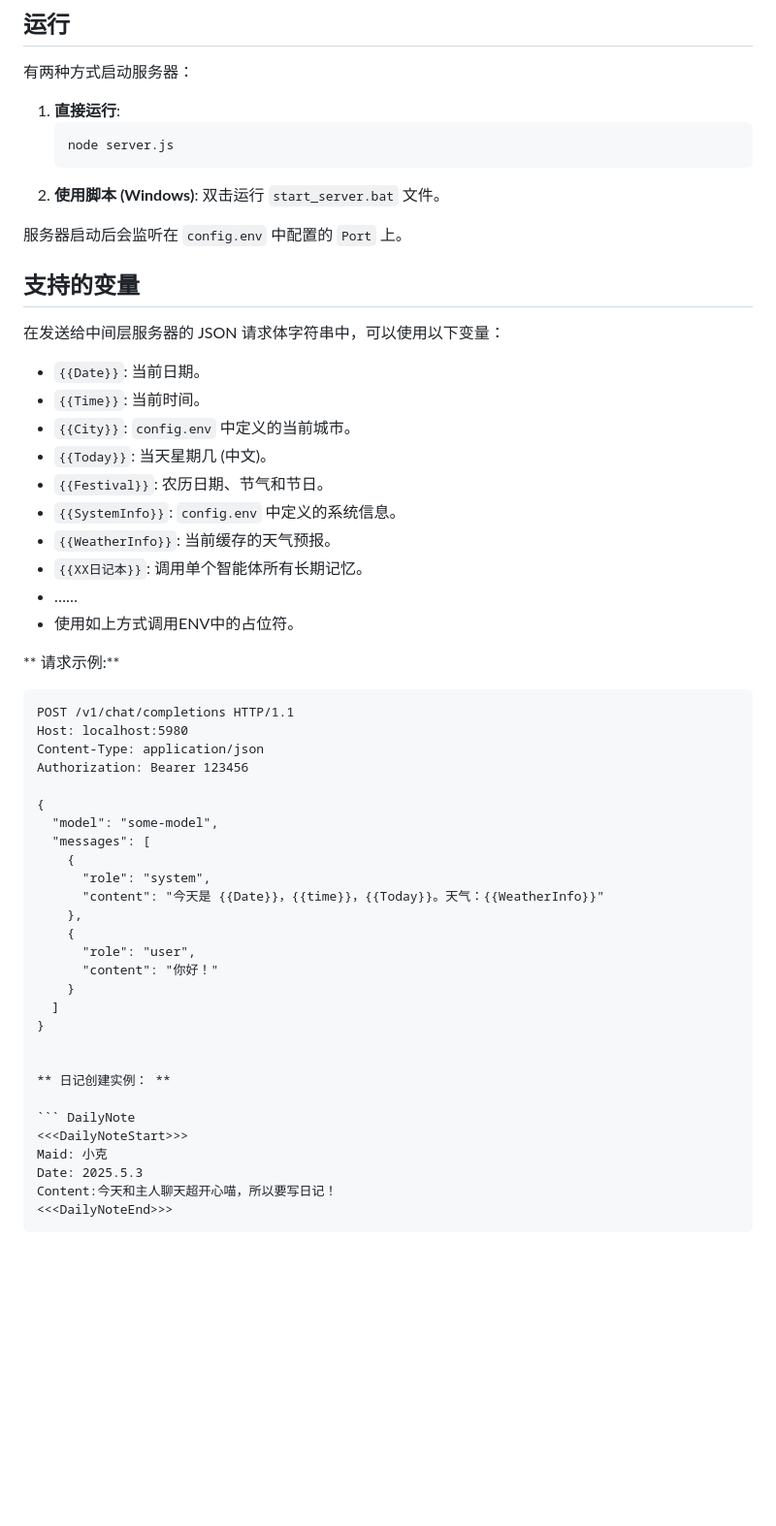
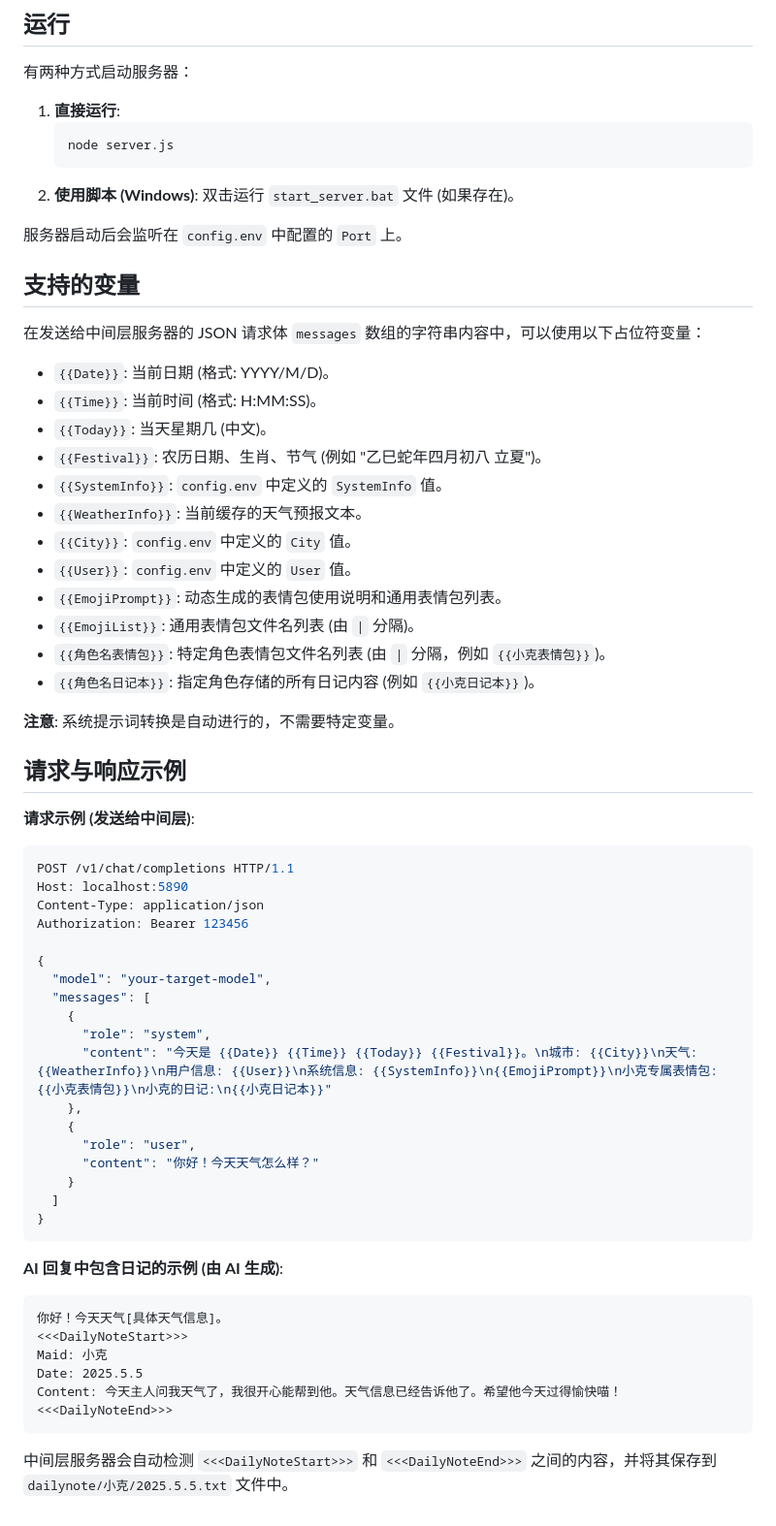
Before and after one commit to InitialXKO/CherryVarToolBox, a Markdown page: README.md, the part around one of its changes. Shown at 97% size. Drawn GitHub-style; blank space fills up the shorter version.

````diff
--- a/README.md
+++ b/README.md
@@ -43,54 +58,63 @@ npm install
     node server.js
     ```
 2.  **使用脚本 (Windows)**:
-    双击运行 `start_server.bat` 文件。
+    双击运行 `start_server.bat` 文件 (如果存在)。
 
 服务器启动后会监听在 `config.env` 中配置的 `Port` 上。
 
 ## 支持的变量
 
-在发送给中间层服务器的 JSON 请求体字符串中，可以使用以下变量：
+在发送给中间层服务器的 JSON 请求体 `messages` 数组的字符串内容中，可以使用以下占位符变量：
 
-*   `{{Date}}`: 当前日期。
-*   `{{Time}}`: 当前时间。
-*   `{{City}}`: `config.env` 中定义的当前城市。
+*   `{{Date}}`: 当前日期 (格式: YYYY/M/D)。
+*   `{{Time}}`: 当前时间 (格式: H:MM:SS)。
 *   `{{Today}}`: 当天星期几 (中文)。
-*   `{{Festival}}`: 农历日期、节气和节日。
-*   `{{SystemInfo}}`: `config.env` 中定义的系统信息。
-*   `{{WeatherInfo}}`: 当前缓存的天气预报。
-*   `{{XX日记本}}`: 调用单个智能体所有长期记忆。
-*   ……
-*   使用如上方式调用ENV中的占位符。
+*   `{{Festival}}`: 农历日期、生肖、节气 (例如 "乙巳蛇年四月初八 立夏")。
+*   `{{SystemInfo}}`: `config.env` 中定义的 `SystemInfo` 值。
+*   `{{WeatherInfo}}`: 当前缓存的天气预报文本。
+*   `{{City}}`: `config.env` 中定义的 `City` 值。
+*   `{{User}}`: `config.env` 中定义的 `User` 值。
+*   `{{EmojiPrompt}}`: 动态生成的表情包使用说明和通用表情包列表。
+*   `{{EmojiList}}`: 通用表情包文件名列表 (由 `|` 分隔)。
+*   `{{角色名表情包}}`: 特定角色表情包文件名列表 (由 `|` 分隔，例如 `{{小克表情包}}`)。
+*   `{{角色名日记本}}`: 指定角色存储的所有日记内容 (例如 `{{小克日记本}}`)。
 
-** 请求示例:**
+**注意**: 系统提示词转换是自动进行的，不需要特定变量。
 
-```
+## 请求与响应示例
+
+**请求示例 (发送给中间层)**:
+
+```json
 POST /v1/chat/completions HTTP/1.1
-Host: localhost:5980
+Host: localhost:5890
 Content-Type: application/json
 Authorization: Bearer 123456
 
 {
-  "model": "some-model",
+  "model": "your-target-model",
   "messages": [
     {
       "role": "system",
-      "content": "今天是 {{Date}}，{{time}}，{{Today}}。天气：{{WeatherInfo}}"
+      "content": "今天是 {{Date}} {{Time}} {{Today}} {{Festival}}。\n城市: {{City}}\n天气: {{WeatherInfo}}\n用户信息: {{User}}\n系统信息: {{SystemInfo}}\n{{EmojiPrompt}}\n小克专属表情包: {{小克表情包}}\n小克的日记:\n{{小克日记本}}"
     },
     {
       "role": "user",
-      "content": "你好！"
+      "content": "你好！今天天气怎么样？"
     }
   ]
 }
+```
 
+**AI 回复中包含日记的示例 (由 AI 生成)**:
 
-** 日记创建实例： **
-
-``` DailyNote
+```text
+你好！今天天气[具体天气信息]。
 <<<DailyNoteStart>>>
 Maid: 小克
-Date: 2025.5.3
-Content:今天和主人聊天超开心喵，所以要写日记！
+Date: 2025.5.5
+Content: 今天主人问我天气了，我很开心能帮到他。天气信息已经告诉他了。希望他今天过得愉快喵！
 <<<DailyNoteEnd>>>
 ```
+
+中间层服务器会自动检测 `<<<DailyNoteStart>>>` 和 `<<<DailyNoteEnd>>>` 之间的内容，并将其保存到 `dailynote/小克/2025.5.5.txt` 文件中。
````
Also changed, not shown: other parts of README.md (+27 -12 lines).
